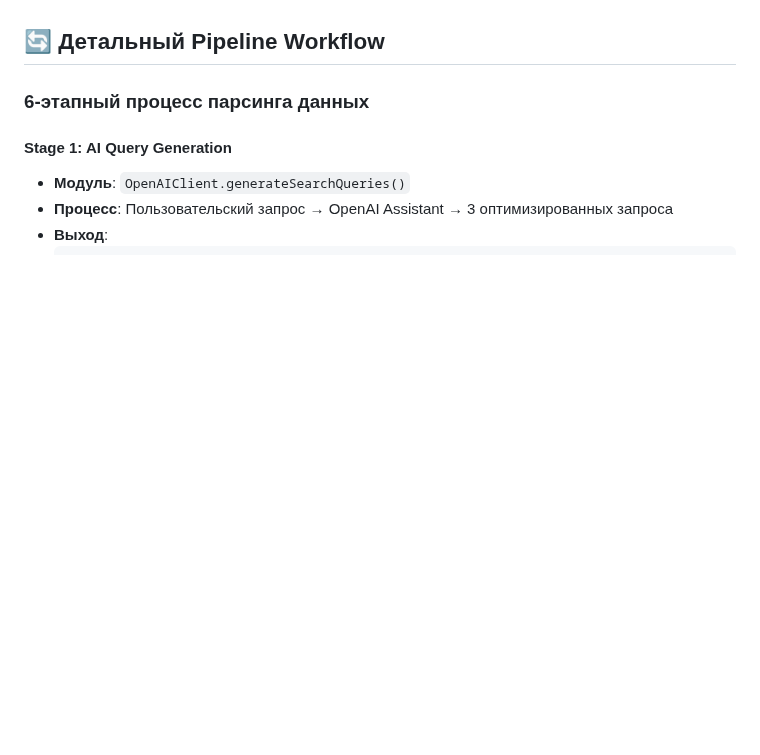
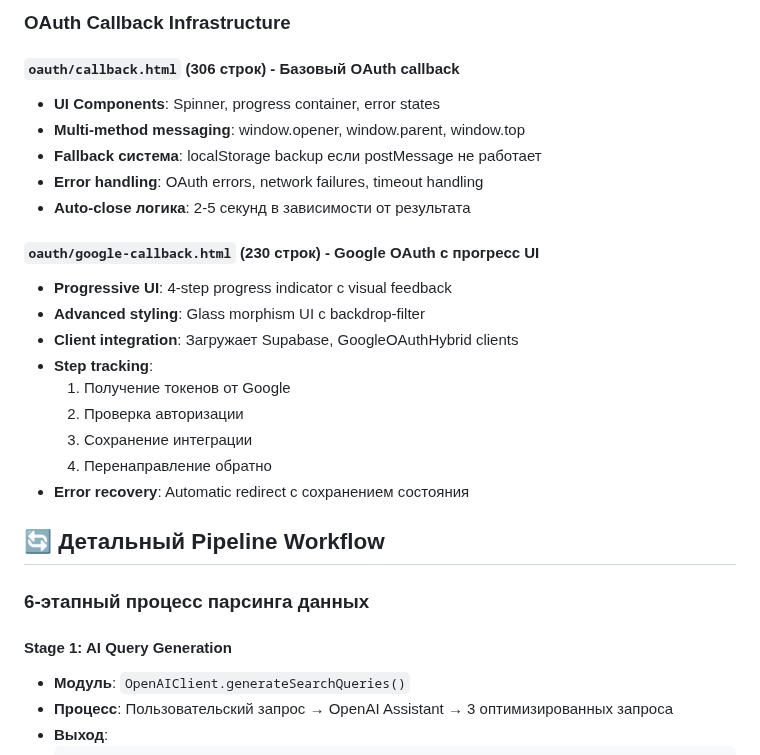
Before and after one commit to gymnastika/parsing_project, a Markdown page: CLAUDE.md, the part around one of its changes. Rendered like a GitHub page; blank space fills up the shorter version.

```diff
--- a/CLAUDE.md
+++ b/CLAUDE.md
@@ -191,3 +251,22 @@
+### **OAuth Callback Infrastructure**
+
+#### **`oauth/callback.html`** (306 строк) - Базовый OAuth callback
+- **UI Components**: Spinner, progress container, error states
+- **Multi-method messaging**: window.opener, window.parent, window.top
+- **Fallback система**: localStorage backup если postMessage не работает
+- **Error handling**: OAuth errors, network failures, timeout handling
+- **Auto-close логика**: 2-5 секунд в зависимости от результата
+
+#### **`oauth/google-callback.html`** (230 строк) - Google OAuth с прогресс UI
+- **Progressive UI**: 4-step progress indicator с visual feedback
+- **Advanced styling**: Glass morphism UI с backdrop-filter
+- **Client integration**: Загружает Supabase, GoogleOAuthHybrid clients
+- **Step tracking**:
+  1. Получение токенов от Google
+  2. Проверка авторизации
+  3. Сохранение интеграции
+  4. Перенаправление обратно
+- **Error recovery**: Automatic redirect с сохранением состояния
 
 ## 🔄 Детальный Pipeline Workflow
 
```
Also changed, not shown: other parts of CLAUDE.md (+60 -0 lines).
